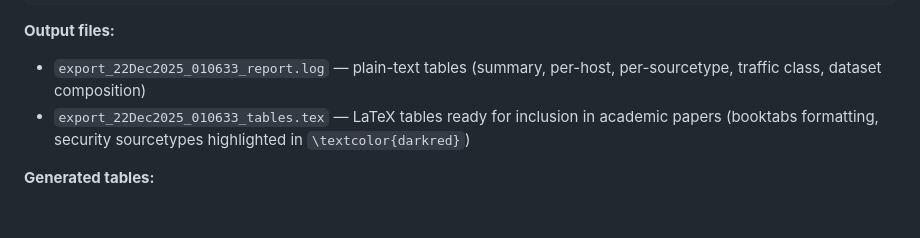
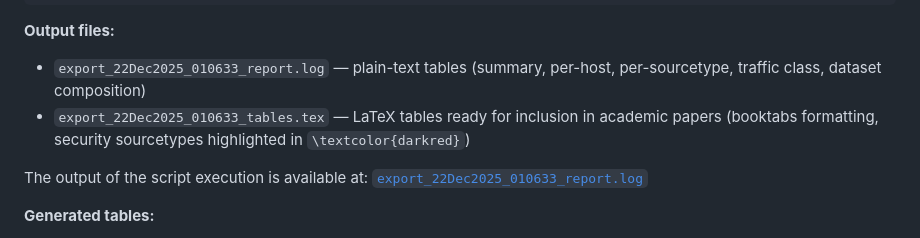
Before and after one commit to andrea-rossi-univpm/ZTA-GNN-GRAAI-Dataset, a Markdown page: README.md, the part around the change. Rendered like a GitHub page; blank space fills up the shorter version.

Commit message:
Link of output of the script execution on readme.md

```diff
--- a/README.md
+++ b/README.md
@@ -124,6 +124,8 @@ python3 splunk_csv_analyzer.py export_22Dec2025_010633.csv
 - `export_22Dec2025_010633_report.log` — plain-text tables (summary, per-host, per-sourcetype, traffic class, dataset composition)
 - `export_22Dec2025_010633_tables.tex` — LaTeX tables ready for inclusion in academic papers (booktabs formatting, security sourcetypes highlighted in `\textcolor{darkred}`)
 
+The output of the script execution is available at: [`export_22Dec2025_010633_report.log`](./CSV_Inventory/Golden_Sample_CSV/export_22Dec2025_010633_report.log)
+
 **Generated tables:**
 1. Summary (Host × Source × Sourcetype)
 2. Per-Host event distribution
```
